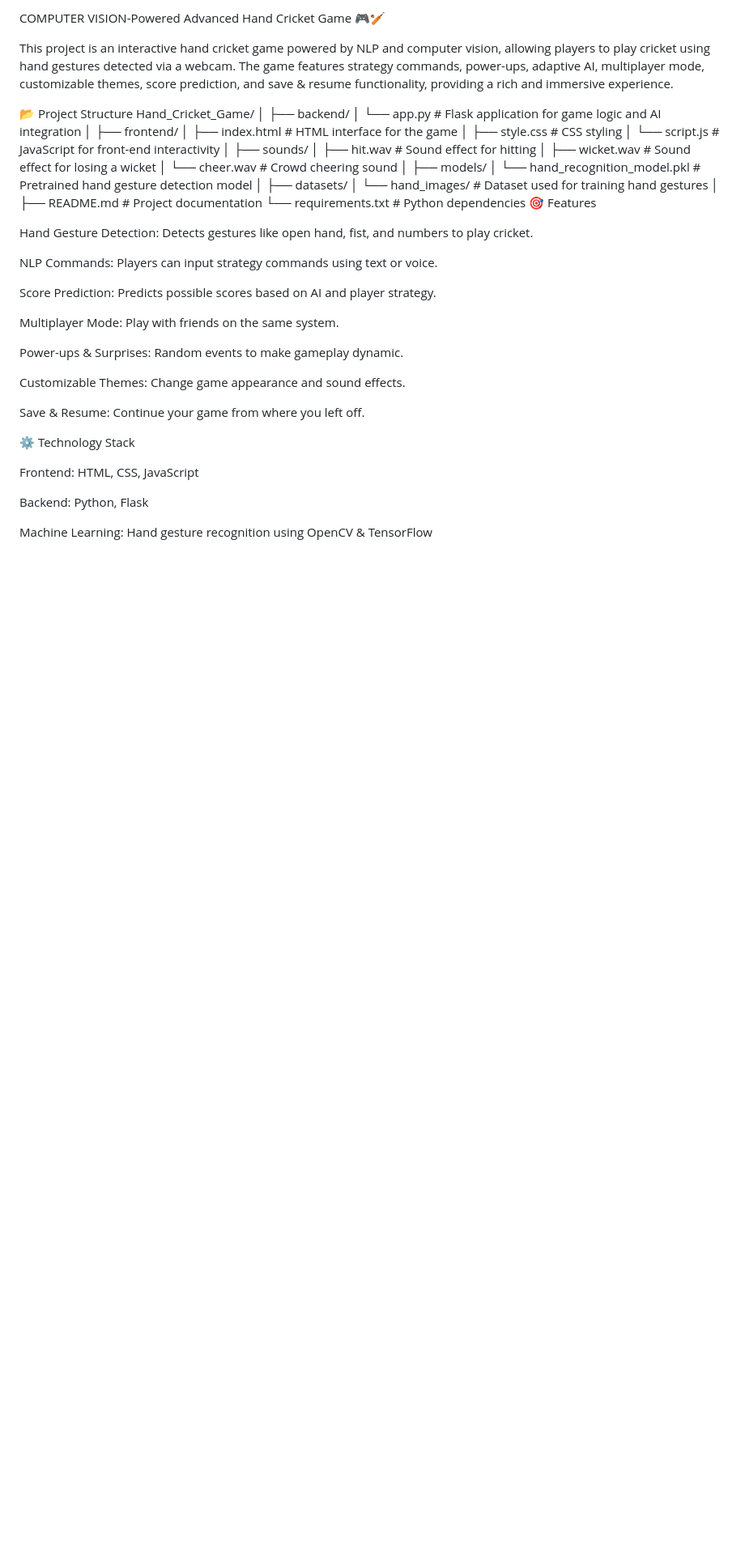
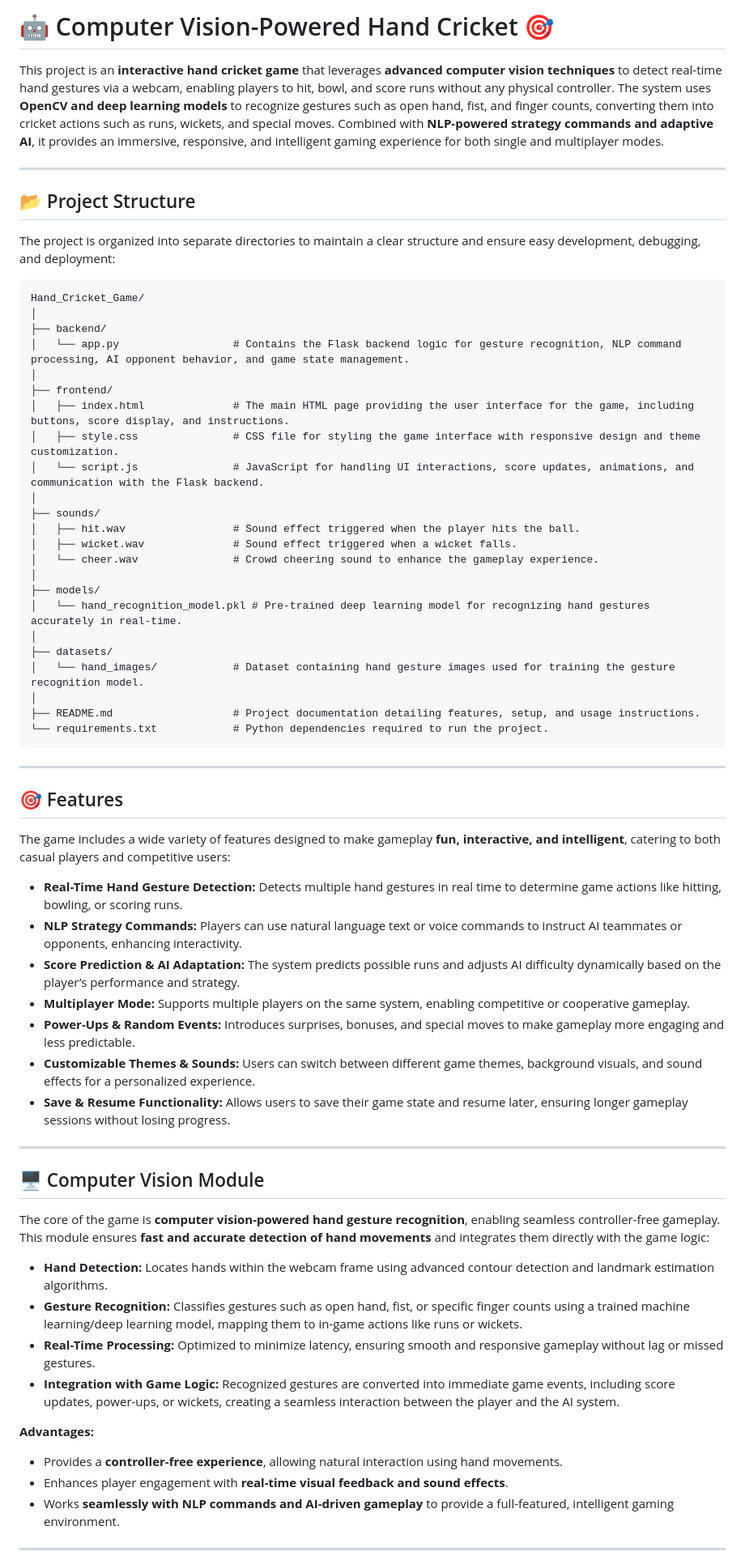
Before and after one commit to Srinithimahalakshmi/HAND_CRICKET, a Markdown page: README.md, the part around one of its changes. Shown at 81% size. Rendered like a GitHub page; blank space fills up the shorter version.

````diff
--- a/README.md
+++ b/README.md
@@ -1,53 +1,73 @@
 
-COMPUTER VISION-Powered Advanced Hand Cricket Game 🎮🏏
 
-This project is an interactive hand cricket game powered by NLP and computer vision, allowing players to play cricket using hand gestures detected via a webcam. The game features strategy commands, power-ups, adaptive AI, multiplayer mode, customizable themes, score prediction, and save & resume functionality, providing a rich and immersive experience.
 
-📂 Project Structure
+
+# 🤖 Computer Vision-Powered Hand Cricket 🎯
+
+This project is an **interactive hand cricket game** that leverages **advanced computer vision techniques** to detect real-time hand gestures via a webcam, enabling players to hit, bowl, and score runs without any physical controller. The system uses **OpenCV and deep learning models** to recognize gestures such as open hand, fist, and finger counts, converting them into cricket actions such as runs, wickets, and special moves. Combined with **NLP-powered strategy commands and adaptive AI**, it provides an immersive, responsive, and intelligent gaming experience for both single and multiplayer modes.
+
+---
+
+## 📂 Project Structure
+
+The project is organized into separate directories to maintain a clear structure and ensure easy development, debugging, and deployment:
+
+```
 Hand_Cricket_Game/
 │
 ├── backend/
-│   └── app.py                  # Flask application for game logic and AI integration
+│   └── app.py                  # Contains the Flask backend logic for gesture recognition, NLP command processing, AI opponent behavior, and game state management.
 │
 ├── frontend/
-│   ├── index.html              # HTML interface for the game
-│   ├── style.css               # CSS styling
-│   └── script.js               # JavaScript for front-end interactivity
+│   ├── index.html              # The main HTML page providing the user interface for the game, including buttons, score display, and instructions.
+│   ├── style.css               # CSS file for styling the game interface with responsive design and theme customization.
+│   └── script.js               # JavaScript for handling UI interactions, score updates, animations, and communication with the Flask backend.
 │
 ├── sounds/
-│   ├── hit.wav                 # Sound effect for hitting
-│   ├── wicket.wav              # Sound effect for losing a wicket
-│   └── cheer.wav               # Crowd cheering sound
+│   ├── hit.wav                 # Sound effect triggered when the player hits the ball.
+│   ├── wicket.wav              # Sound effect triggered when a wicket falls.
+│   └── cheer.wav               # Crowd cheering sound to enhance the gameplay experience.
 │
 ├── models/
-│   └── hand_recognition_model.pkl # Pretrained hand gesture detection model
+│   └── hand_recognition_model.pkl # Pre-trained deep learning model for recognizing hand gestures accurately in real-time.
 │
 ├── datasets/
-│   └── hand_images/            # Dataset used for training hand gestures
+│   └── hand_images/            # Dataset containing hand gesture images used for training the gesture recognition model.
 │
-├── README.md                   # Project documentation
-└── requirements.txt            # Python dependencies
-🎯 Features
+├── README.md                   # Project documentation detailing features, setup, and usage instructions.
+└── requirements.txt            # Python dependencies required to run the project.
+```
 
-Hand Gesture Detection: Detects gestures like open hand, fist, and numbers to play cricket.
+---
 
-NLP Commands: Players can input strategy commands using text or voice.
+## 🎯 Features
 
-Score Prediction: Predicts possible scores based on AI and player strategy.
+The game includes a wide variety of features designed to make gameplay **fun, interactive, and intelligent**, catering to both casual players and competitive users:
 
-Multiplayer Mode: Play with friends on the same system.
+* **Real-Time Hand Gesture Detection:** Detects multiple hand gestures in real time to determine game actions like hitting, bowling, or scoring runs.
+* **NLP Strategy Commands:** Players can use natural language text or voice commands to instruct AI teammates or opponents, enhancing interactivity.
+* **Score Prediction & AI Adaptation:** The system predicts possible runs and adjusts AI difficulty dynamically based on the player’s performance and strategy.
+* **Multiplayer Mode:** Supports multiple players on the same system, enabling competitive or cooperative gameplay.
+* **Power-Ups & Random Events:** Introduces surprises, bonuses, and special moves to make gameplay more engaging and less predictable.
+* **Customizable Themes & Sounds:** Users can switch between different game themes, background visuals, and sound effects for a personalized experience.
+* **Save & Resume Functionality:** Allows users to save their game state and resume later, ensuring longer gameplay sessions without losing progress.
 
-Power-ups & Surprises: Random events to make gameplay dynamic.
+---
 
-Customizable Themes: Change game appearance and sound effects.
+## 🖥️ Computer Vision Module
 
-Save & Resume: Continue your game from where you left off.
+The core of the game is **computer vision-powered hand gesture recognition**, enabling seamless controller-free gameplay. This module ensures **fast and accurate detection of hand movements** and integrates them directly with the game logic:
 
-⚙️ Technology Stack
+* **Hand Detection:** Locates hands within the webcam frame using advanced contour detection and landmark estimation algorithms.
+* **Gesture Recognition:** Classifies gestures such as open hand, fist, or specific finger counts using a trained machine learning/deep learning model, mapping them to in-game actions like runs or wickets.
+* **Real-Time Processing:** Optimized to minimize latency, ensuring smooth and responsive gameplay without lag or missed gestures.
+* **Integration with Game Logic:** Recognized gestures are converted into immediate game events, including score updates, power-ups, or wickets, creating a seamless interaction between the player and the AI system.
 
-Frontend: HTML, CSS, JavaScript
+**Advantages:**
 
-Backend: Python, Flask
+* Provides a **controller-free experience**, allowing natural interaction using hand movements.
+* Enhances player engagement with **real-time visual feedback and sound effects**.
+* Works **seamlessly with NLP commands and AI-driven gameplay** to provide a full-featured, intelligent gaming environment.
 
-Machine Learning: Hand gesture recognition using OpenCV & TensorFlow
+---
 
````
Also changed, not shown: other parts of README.md (+45 -27 lines).
